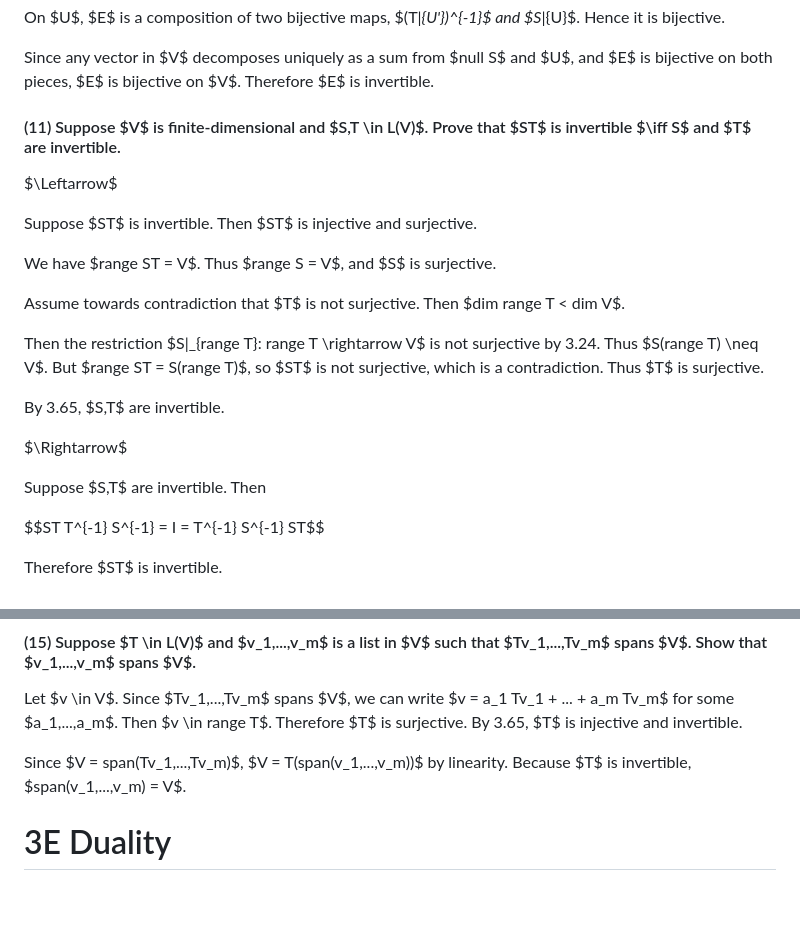
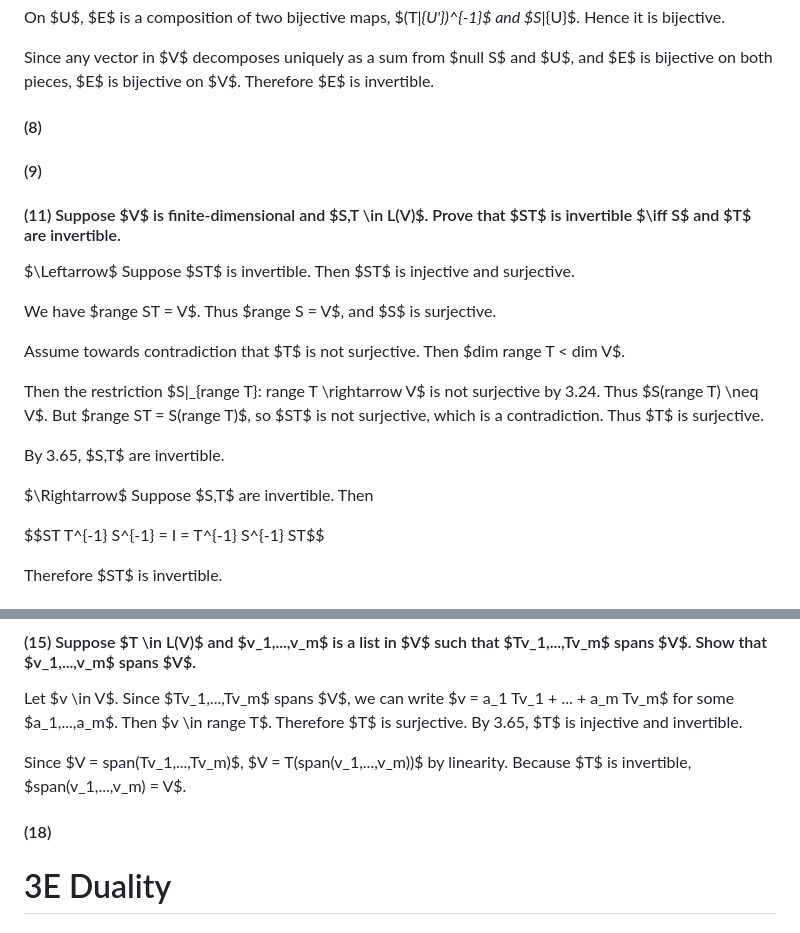
Before and after one commit to rosiesun/Linear-Algebra-Done-Right, a Markdown page: chapter3.md, 2 parts joined by grey strips. Drawn GitHub-style; blank space fills up the shorter version.

```diff
--- a/chapter3.md
+++ b/chapter3.md
@@ -1127,10 +1143,12 @@ On $U$, $E$ is a composition of two bijective maps, $(T|_{U'})^{-1}$ and $S|_{U}
 
 Since any vector in $V$ decomposes uniquely as a sum from $null S$ and $U$, and $E$ is bijective on both pieces, $E$ is bijective on $V$. Therefore $E$ is invertible.
 
+#### (8)
+
+#### (9)
 
 #### (11) Suppose $V$ is finite-dimensional and $S,T \in L(V)$. Prove that $ST$ is invertible $\iff S$ and $T$ are invertible.
 $\Leftarrow$
-
 Suppose $ST$ is invertible. Then $ST$ is injective and surjective.
 
 We have $range ST = V$. Thus $range S = V$, and $S$ is surjective.
@@ -1142,7 +1160,6 @@ Then the restriction $S|_{range T}: range T \rightarrow V$ is not surjective by
 By 3.65, $S,T$ are invertible.
 
 $\Rightarrow$
-
 Suppose $S,T$ are invertible. Then
 
 $$ST T^{-1} S^{-1} = I = T^{-1} S^{-1} ST$$
@@ -1180,6 +1197,9 @@ Therefore we conclude $S$ is injective.
 Let $v \in V$. Since $Tv_1,...,Tv_m$ spans $V$, we can write $v = a_1 Tv_1 + ... + a_m Tv_m$ for some $a_1,...,a_m$. Then $v \in range T$. Therefore $T$ is surjective. By 3.65, $T$ is injective and invertible.
 
 Since $V = span(Tv_1,...,Tv_m)$, $V = T(span(v_1,...,v_m))$ by linearity. Because $T$ is invertible, $span(v_1,...,v_m) = V$.
+
+#### (18)
+
 
 
 
```
Also changed, not shown: other parts of chapter3.md (+22 -4 lines).
